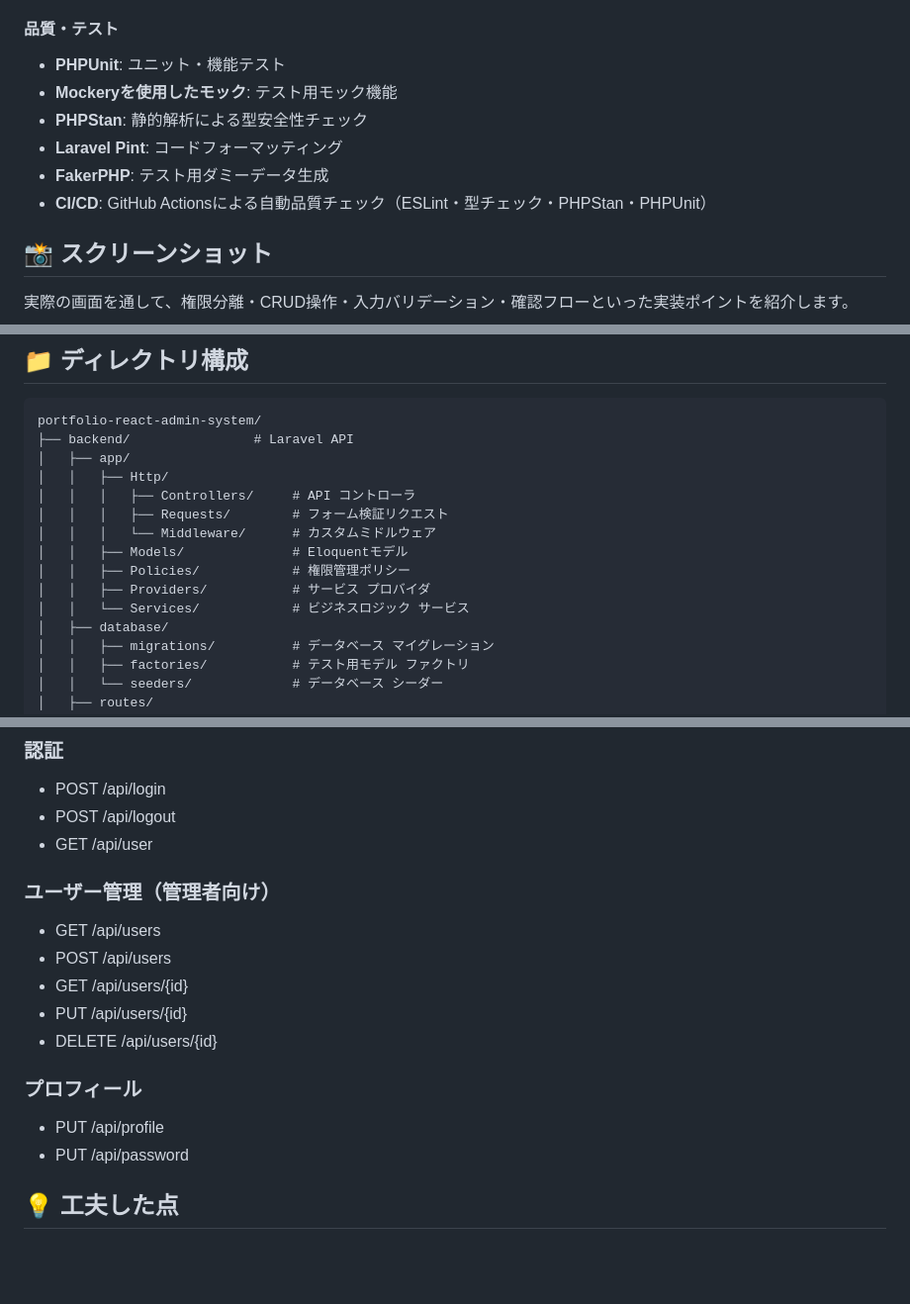
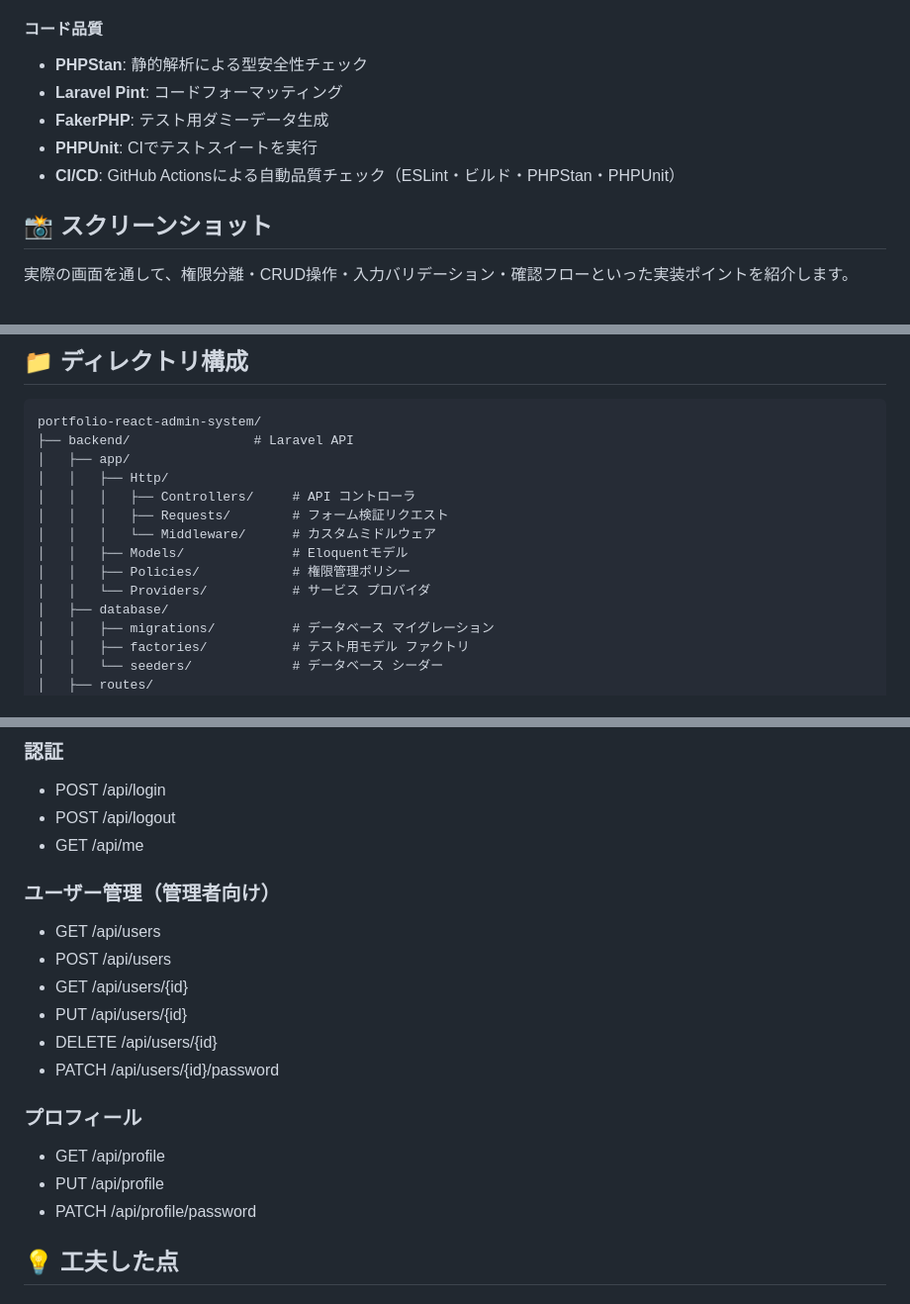
Before and after one commit to tetsumaru-tech/portfolio-react-admin-system, a Markdown page: README.md, 3 parts joined by grey strips. Shown at 99% size. Drawn GitHub-style; blank space fills up the shorter version.

Commit message:
docs: align README with current implementation

```diff
--- a/README.md
+++ b/README.md
@@ -94,14 +94,13 @@ React 管理画面と Laravel REST API を組み合わせた、ポートフォ
 - **ページング**: 設定可能なページベースデータ ページング
 - **包括的なエラーハンドリング**: 有意義なエラーレスポンス
 
-#### 品質・テスト
+#### コード品質
 
-- **PHPUnit**: ユニット・機能テスト
-- **Mockeryを使用したモック**: テスト用モック機能
 - **PHPStan**: 静的解析による型安全性チェック
 - **Laravel Pint**: コードフォーマッティング
 - **FakerPHP**: テスト用ダミーデータ生成
-- **CI/CD**: GitHub Actionsによる自動品質チェック（ESLint・型チェック・PHPStan・PHPUnit）
+- **PHPUnit**: CIでテストスイートを実行
+- **CI/CD**: GitHub Actionsによる自動品質チェック（ESLint・ビルド・PHPStan・PHPUnit）
 
 ## 📸 スクリーンショット
 
@@ -268,8 +267,7 @@ portfolio-react-admin-system/
 │   │   │   └── Middleware/      # カスタムミドルウェア
 │   │   ├── Models/              # Eloquentモデル
 │   │   ├── Policies/            # 権限管理ポリシー
-│   │   ├── Providers/           # サービス プロバイダ
-│   │   └── Services/            # ビジネスロジック サービス
+│   │   └── Providers/           # サービス プロバイダ
 │   ├── database/
 │   │   ├── migrations/          # データベース マイグレーション
 │   │   ├── factories/           # テスト用モデル ファクトリ
@@ -497,7 +495,7 @@ docker compose exec php composer run lint     # PHPStan静的解析実行
 
 - POST /api/login
 - POST /api/logout
-- GET /api/user
+- GET /api/me
 
 ### ユーザー管理（管理者向け）
 
@@ -506,11 +504,13 @@ docker compose exec php composer run lint     # PHPStan静的解析実行
 - GET /api/users/{id}
 - PUT /api/users/{id}
 - DELETE /api/users/{id}
+- PATCH /api/users/{id}/password
 
 ### プロフィール
 
+- GET /api/profile
 - PUT /api/profile
-- PUT /api/password
+- PATCH /api/profile/password
 
 ## 💡 工夫した点
 
```
